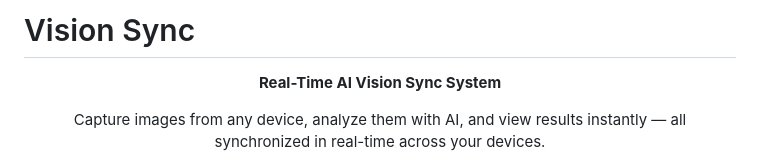
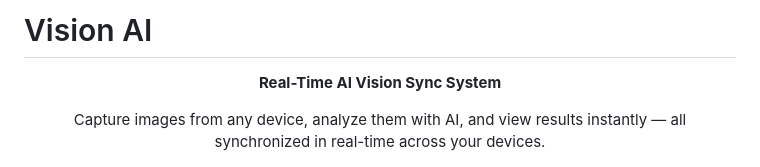
Before and after one commit to F-e-n-y-x/shadowAI, a Markdown page: README.md, the part around the change. Rendered like a GitHub page.

```diff
--- a/README.md
+++ b/README.md
@@ -1,4 +1,4 @@
-# Vision Sync
+# Vision AI
 
 <div align="center">
 
```
